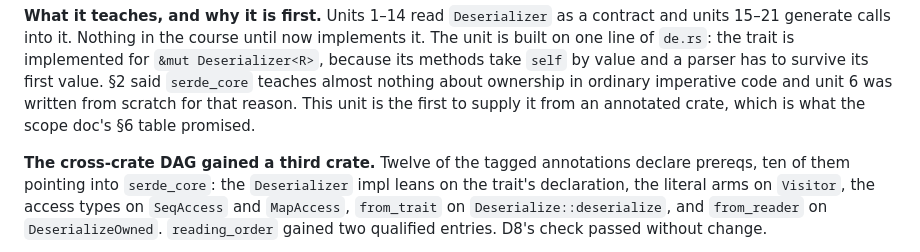
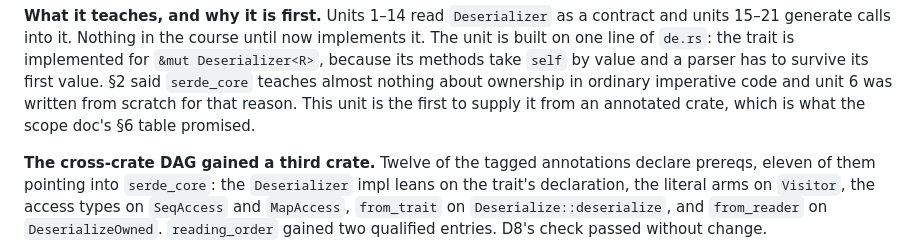
Before and after one commit to jamestheengineer/serde_line_by_line, a Markdown page: PLAN.md, the part around the change. Rendered like a GitHub page.

Commit message:
PLAN.md: eleven of unit 22's prereq edges cross into serde_core, not ten
The K7 write-up and its commit message both said ten. Counting the store
gives eleven annotations with a serde_core prereq, and a twelfth whose
prereq stays inside serde_json.

```diff
--- a/PLAN.md
+++ b/PLAN.md
@@ -1505,7 +1505,7 @@ was written from scratch for that reason. This unit is the first to supply it
 from an annotated crate, which is what the scope doc's §6 table promised.
 
 **The cross-crate DAG gained a third crate.** Twelve of the tagged
-annotations declare prereqs, ten of them pointing into `serde_core`: the
+annotations declare prereqs, eleven of them pointing into `serde_core`: the
 `Deserializer` impl leans on the trait's declaration, the literal arms on
 `Visitor`, the access types on `SeqAccess` and `MapAccess`, `from_trait` on
 `Deserialize::deserialize`, and `from_reader` on `DeserializeOwned`.
```
